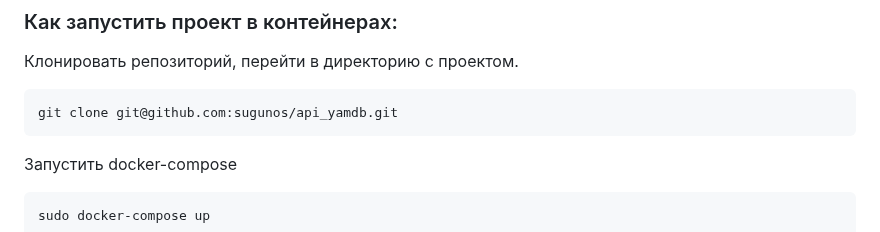
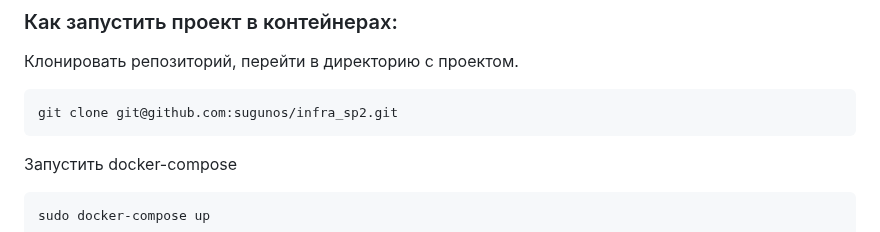
Before and after one commit to sugonus/infra_sp2, a Markdown page: README.md, the part around the change. Rendered like a GitHub page.

````diff
--- a/README.md
+++ b/README.md
@@ -24,7 +24,7 @@ http://127.0.0.1:8000/redoc/
 Клонировать репозиторий, перейти в директорию с проектом.
 
 ```
-git clone git@github.com:sugunos/api_yamdb.git
+git clone git@github.com:sugunos/infra_sp2.git
 ```
 
 Запустить docker-compose
````
